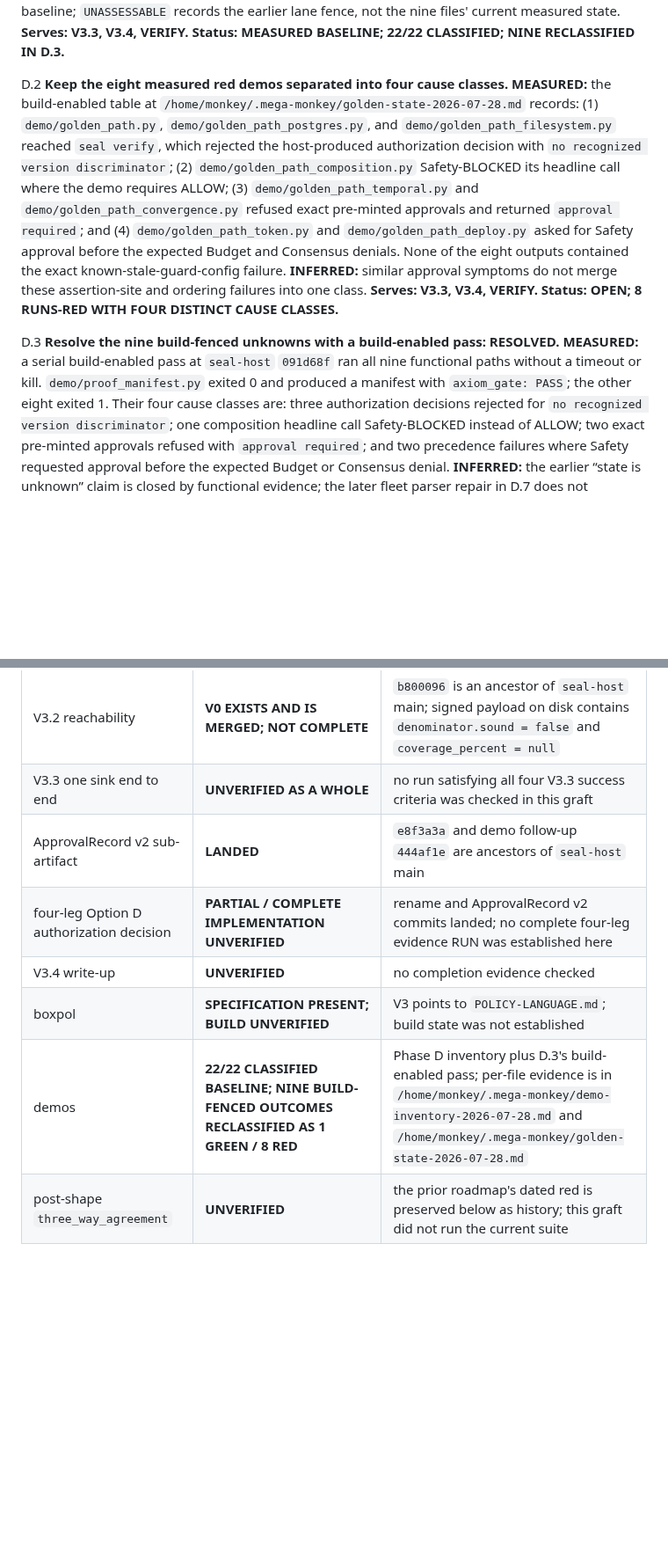
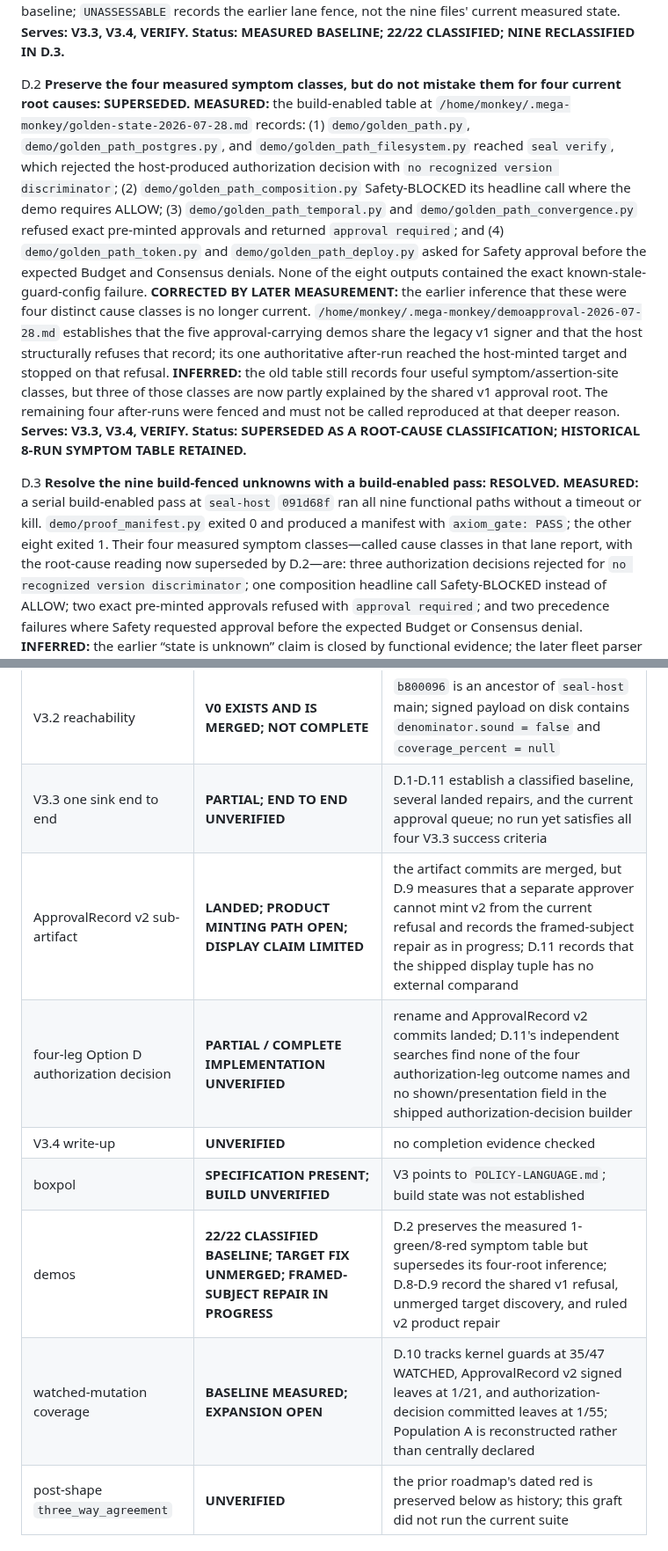
Before and after one commit to velvetmonkey/seal, a Markdown page: docs/ROADMAP-KERNEL-OUTWARD.md, 2 parts joined by grey strips. Shown at 88% size. Rendered like a GitHub page; blank space fills up the shorter version.

```diff
--- a/docs/ROADMAP-KERNEL-OUTWARD.md
+++ b/docs/ROADMAP-KERNEL-OUTWARD.md
@@ -522,7 +522,8 @@ current measured state.
 **Serves: V3.3, V3.4, VERIFY. Status: MEASURED BASELINE; 22/22 CLASSIFIED;
 NINE RECLASSIFIED IN D.3.**
 
-D.2 **Keep the eight measured red demos separated into four cause classes.**
+D.2 **Preserve the four measured symptom classes, but do not mistake them for
+four current root causes: SUPERSEDED.**
 **MEASURED:** the build-enabled table at
 `/home/monkey/.mega-monkey/golden-state-2026-07-28.md` records: (1)
 `demo/golden_path.py`, `demo/golden_path_postgres.py`, and
@@ -534,16 +535,26 @@ and `demo/golden_path_convergence.py` refused exact pre-minted approvals and
 returned `approval required`; and (4) `demo/golden_path_token.py` and
 `demo/golden_path_deploy.py` asked for Safety approval before the expected
 Budget and Consensus denials. None of the eight outputs contained the exact
-known-stale-guard-config failure. **INFERRED:** similar approval symptoms do
-not merge these assertion-site and ordering failures into one class.
-**Serves: V3.3, V3.4, VERIFY. Status: OPEN; 8 RUNS-RED WITH FOUR DISTINCT
-CAUSE CLASSES.**
+known-stale-guard-config failure. **CORRECTED BY LATER MEASUREMENT:** the
+earlier inference that these were four distinct cause classes is no longer
+current. `/home/monkey/.mega-monkey/demoapproval-2026-07-28.md` establishes
+that the five approval-carrying demos share the legacy v1 signer and that the
+host structurally refuses that record; its one authoritative after-run reached
+the host-minted target and stopped on that refusal. **INFERRED:** the old table
+still records four useful symptom/assertion-site classes, but three of those
+classes are now partly explained by the shared v1 approval root. The remaining
+four after-runs were fenced and must not be called reproduced at that deeper
+reason.
+**Serves: V3.3, V3.4, VERIFY. Status: SUPERSEDED AS A ROOT-CAUSE
+CLASSIFICATION; HISTORICAL 8-RUN SYMPTOM TABLE RETAINED.**
 
 D.3 **Resolve the nine build-fenced unknowns with a build-enabled pass:
 RESOLVED.** **MEASURED:** a serial build-enabled pass at `seal-host`
 `091d68f` ran all nine functional paths without a timeout or kill.
 `demo/proof_manifest.py` exited 0 and produced a manifest with
-`axiom_gate: PASS`; the other eight exited 1. Their four cause classes are:
+`axiom_gate: PASS`; the other eight exited 1. Their four measured symptom
+classes—called cause classes in that lane report, with the root-cause reading
+now superseded by D.2—are:
 three authorization decisions rejected for `no recognized version
 discriminator`; one composition headline call Safety-BLOCKED instead of
 ALLOW; two exact pre-minted approvals refused with `approval required`; and
@@ -645,12 +731,13 @@ evidence is UNVERIFIED rather than confidently coloured.
 | blind T1.2 | **FRISKED; UNREACHABLE IN IMPLEMENTATION; SPEC LABEL OPEN** | **MEASURED:** the g9 verifier/outcome ABI is absent; RUN `t12-always-allow` reached the live child with an `ALLOW` authorization decision and emitted no g9 status; the over-broad predicate and live B-naming claims are partly rejected |
 | blind T1.3 / compulsory verify moment | **DIRECTION SETTLED; IMPLEMENTATION UNFRISKED/OPEN** | Ben's 2026-07-24 ruling selects the mandatory inline gate; the blind lead's current code diagnosis was not independently established here |
 | V3.2 reachability | **V0 EXISTS AND IS MERGED; NOT COMPLETE** | `b800096` is an ancestor of `seal-host` main; signed payload on disk contains `denominator.sound = false` and `coverage_percent = null` |
-| V3.3 one sink end to end | **UNVERIFIED AS A WHOLE** | no run satisfying all four V3.3 success criteria was checked in this graft |
-| ApprovalRecord v2 sub-artifact | **LANDED** | `e8f3a3a` and demo follow-up `444af1e` are ancestors of `seal-host` main |
-| four-leg Option D authorization decision | **PARTIAL / COMPLETE IMPLEMENTATION UNVERIFIED** | rename and ApprovalRecord v2 commits landed; no complete four-leg evidence RUN was established here |
+| V3.3 one sink end to end | **PARTIAL; END TO END UNVERIFIED** | D.1-D.11 establish a classified baseline, several landed repairs, and the current approval queue; no run yet satisfies all four V3.3 success criteria |
+| ApprovalRecord v2 sub-artifact | **LANDED; PRODUCT MINTING PATH OPEN; DISPLAY CLAIM LIMITED** | the artifact commits are merged, but D.9 measures that a separate approver cannot mint v2 from the current refusal and records the framed-subject repair as in progress; D.11 records that the shipped display tuple has no external comparand |
+| four-leg Option D authorization decision | **PARTIAL / COMPLETE IMPLEMENTATION UNVERIFIED** | rename and ApprovalRecord v2 commits landed; D.11's independent searches find none of the four authorization-leg outcome names and no shown/presentation field in the shipped authorization-decision builder |
 | V3.4 write-up | **UNVERIFIED** | no completion evidence checked |
 | boxpol | **SPECIFICATION PRESENT; BUILD UNVERIFIED** | V3 points to `POLICY-LANGUAGE.md`; build state was not established |
-| demos | **22/22 CLASSIFIED BASELINE; NINE BUILD-FENCED OUTCOMES RECLASSIFIED AS 1 GREEN / 8 RED** | Phase D inventory plus D.3's build-enabled pass; per-file evidence is in `/home/monkey/.mega-monkey/demo-inventory-2026-07-28.md` and `/home/monkey/.mega-monkey/golden-state-2026-07-28.md` |
+| demos | **22/22 CLASSIFIED BASELINE; TARGET FIX UNMERGED; FRAMED-SUBJECT REPAIR IN PROGRESS** | D.2 preserves the measured 1-green/8-red symptom table but supersedes its four-root inference; D.8-D.9 record the shared v1 refusal, unmerged target discovery, and ruled v2 product repair |
+| watched-mutation coverage | **BASELINE MEASURED; EXPANSION OPEN** | D.10 tracks kernel guards at 35/47 WATCHED, ApprovalRecord v2 signed leaves at 1/21, and authorization-decision committed leaves at 1/55; Population A is reconstructed rather than centrally declared |
 | post-shape `three_way_agreement` | **UNVERIFIED** | the prior roadmap's dated red is preserved below as history; this graft did not run the current suite |
 
 ## Rejected alternatives and reversals that remain load-bearing
```
Also changed, not shown: other parts of docs/ROADMAP-KERNEL-OUTWARD.md (+75 -0 lines), docs/NORTH-STAR-V3.md (+1 -1 lines).
